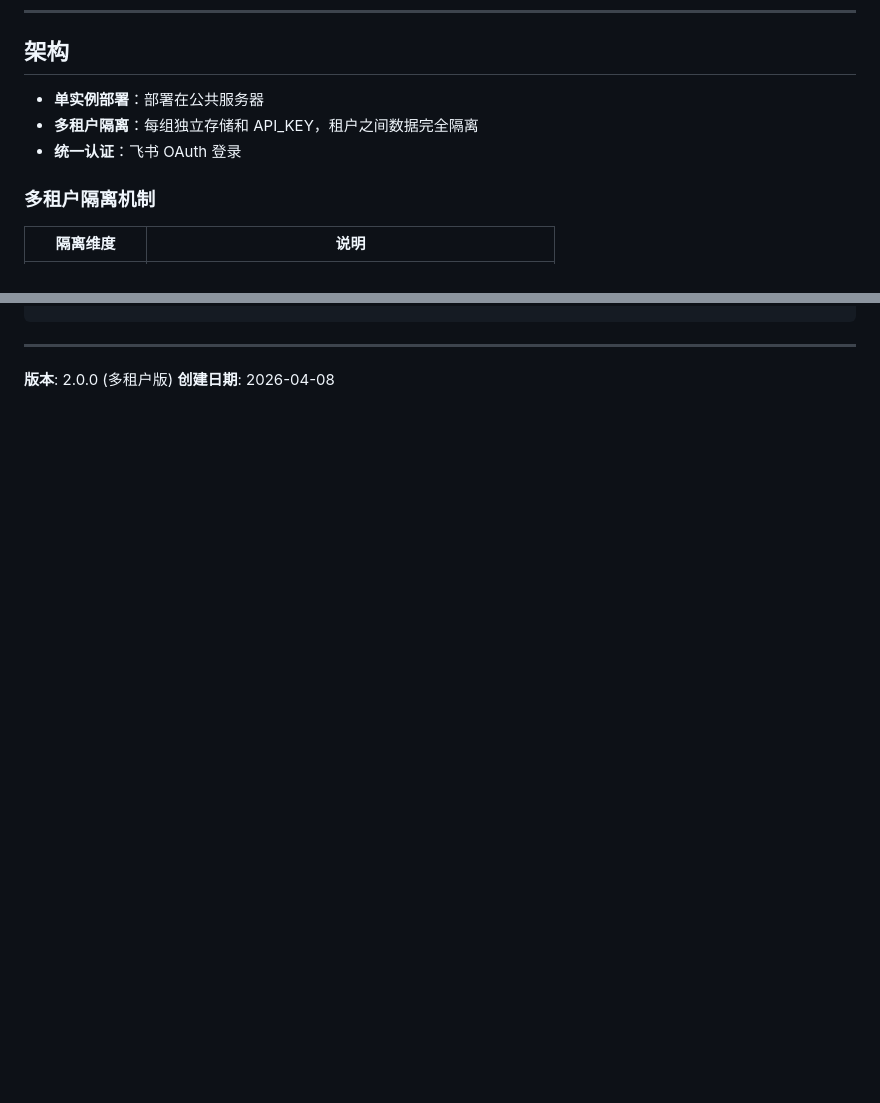
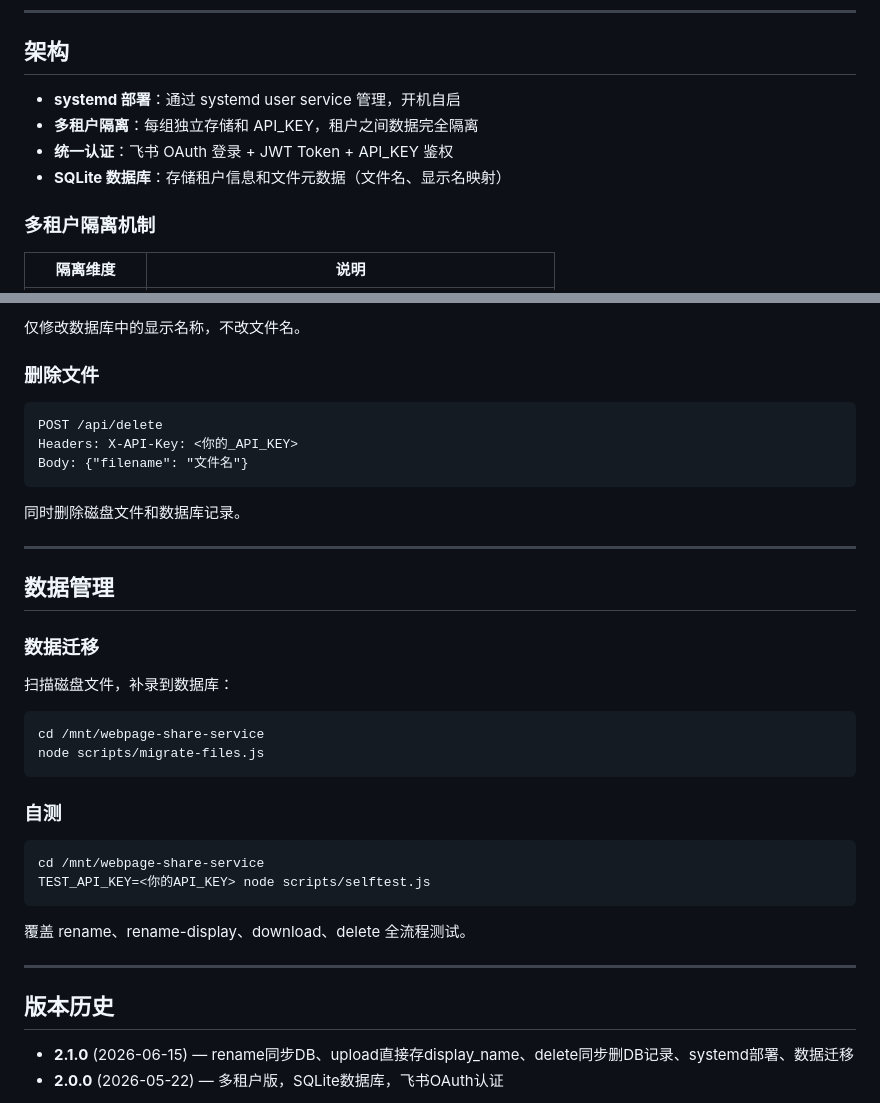
Before and after one commit to seamusmore/webpage-share-service, a Markdown page: README.md, 2 parts joined by grey strips. Rendered like a GitHub page; blank space fills up the shorter version.

````diff
--- a/README.md
+++ b/README.md
@@ -10,9 +10,10 @@
 
 ## 架构
 
-- **单实例部署**：部署在公共服务器
+- **systemd 部署**：通过 systemd user service 管理，开机自启
 - **多租户隔离**：每组独立存储和 API_KEY，租户之间数据完全隔离
-- **统一认证**：飞书 OAuth 登录
+- **统一认证**：飞书 OAuth 登录 + JWT Token + API_KEY 鉴权
+- **SQLite 数据库**：存储租户信息和文件元数据（文件名、显示名映射）
 
 ### 多租户隔离机制
 
@@ -161,4 +200,42 @@ Headers: X-API-Key: <你的_API_KEY>
+仅修改数据库中的显示名称，不改文件名。
+
+### 删除文件
+
+```
+POST /api/delete
+Headers: X-API-Key: <你的_API_KEY>
+Body: {"filename": "文件名"}
+```
+
+同时删除磁盘文件和数据库记录。
+
 ---
 
-**版本**: 2.0.0 (多租户版)
+## 数据管理
+
+### 数据迁移
+
+扫描磁盘文件，补录到数据库：
+
+```bash
+cd /mnt/webpage-share-service
+node scripts/migrate-files.js
+```
+
+### 自测
+
+```bash
+cd /mnt/webpage-share-service
+TEST_API_KEY=<你的API_KEY> node scripts/selftest.js
+```
+
+覆盖 rename、rename-display、download、delete 全流程测试。
+
+---
+
+## 版本历史
+
+- **2.1.0** (2026-06-15) — rename同步DB、upload直接存display_name、delete同步删DB记录、systemd部署、数据迁移
+- **2.0.0** (2026-05-22) — 多租户版，SQLite数据库，飞书OAuth认证
+
 **创建日期**: 2026-04-08
````
Also changed, not shown: other parts of README.md (+81 -43 lines).
